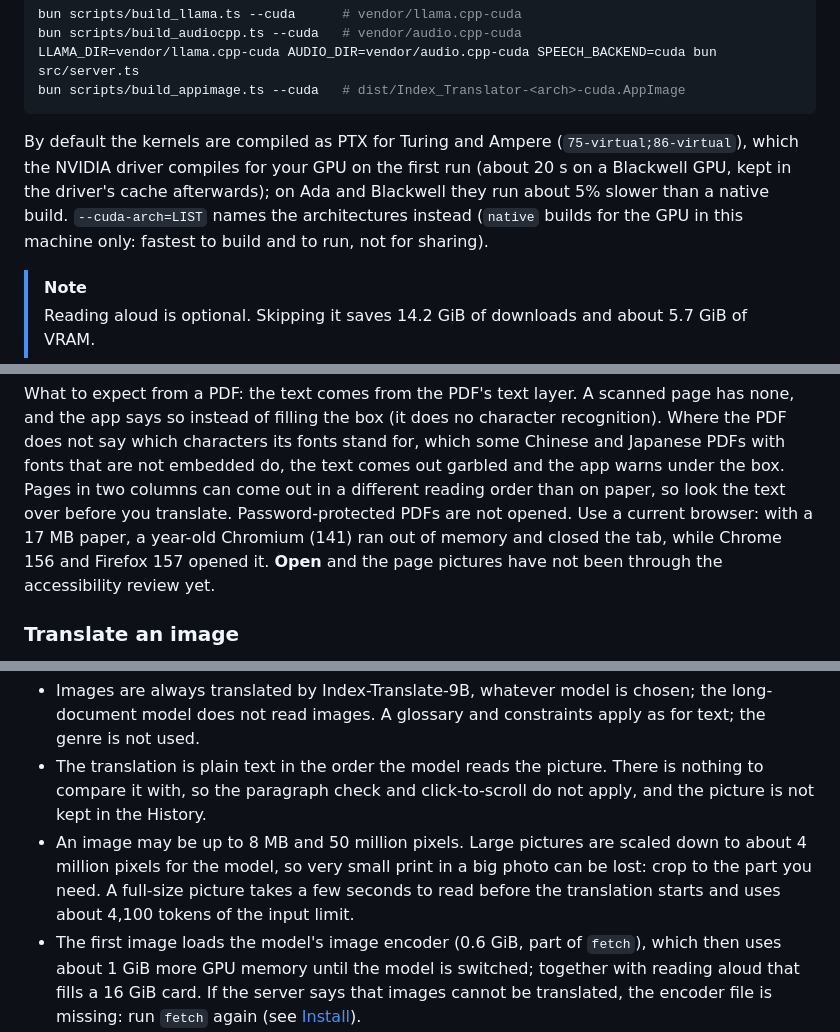
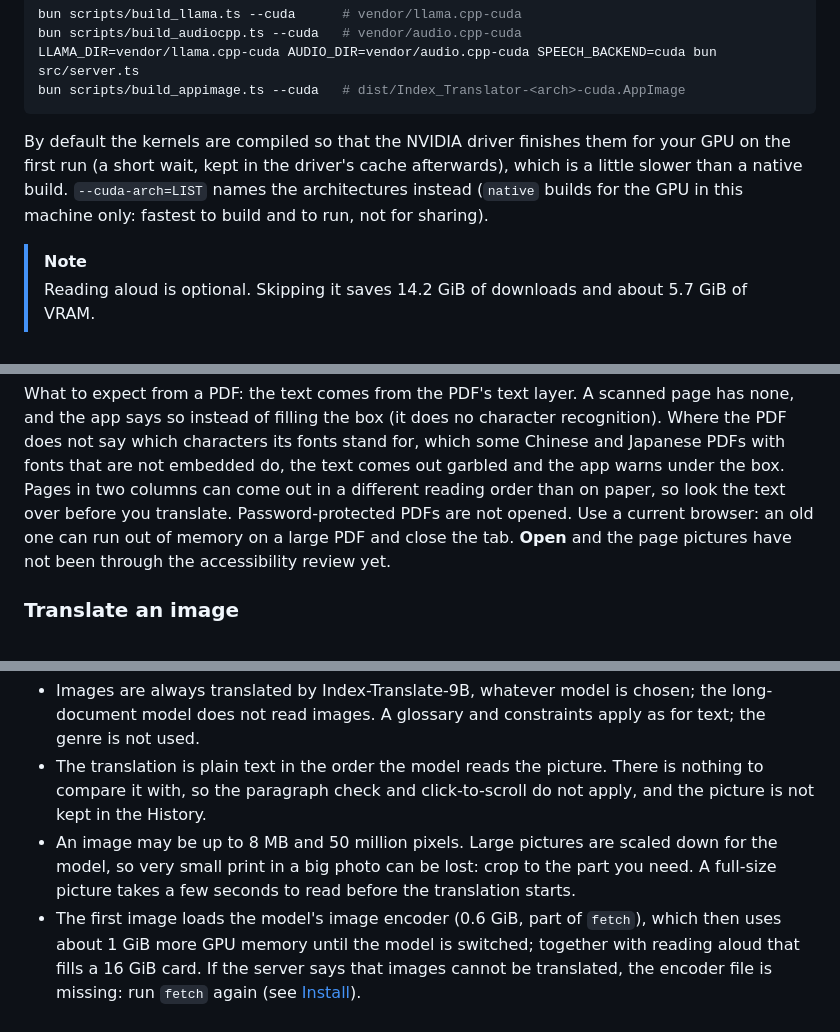
Before and after one commit to ruihe774/index-translator, a Markdown page: README.md, 3 parts joined by grey strips. GitHub-like rendering.

````diff
--- a/README.md
+++ b/README.md
@@ -188,10 +188,10 @@ LLAMA_DIR=vendor/llama.cpp-cuda AUDIO_DIR=vendor/audio.cpp-cuda SPEECH_BACKEND=c
 bun scripts/build_appimage.ts --cuda   # dist/Index_Translator-<arch>-cuda.AppImage
 ```
 
-By default the kernels are compiled as PTX for Turing and Ampere (`75-virtual;86-virtual`), which the NVIDIA driver
-compiles for your GPU on the first run (about 20 s on a Blackwell GPU, kept in the driver's cache afterwards); on
-Ada and Blackwell they run about 5% slower than a native build. `--cuda-arch=LIST` names the architectures instead
-(`native` builds for the GPU in this machine only: fastest to build and to run, not for sharing).
+By default the kernels are compiled so that the NVIDIA driver finishes them for your GPU on the first run (a short
+wait, kept in the driver's cache afterwards), which is a little slower than a native build. `--cuda-arch=LIST`
+names the architectures instead (`native` builds for the GPU in this machine only: fastest to build and to run, not
+for sharing).
 
 > [!NOTE]
 > Reading aloud is optional. Skipping it saves 14.2 GiB of downloads and about 5.7 GiB of VRAM.
@@ -260,9 +260,8 @@ the app says so instead of filling the box (it does no character recognition). W
 not say which characters its fonts stand for, which some Chinese and Japanese PDFs with fonts that
 are not embedded do, the text comes out garbled and the app warns under the box. Pages in two
 columns can come out in a different reading order than on paper, so look the text over before you
-translate. Password-protected PDFs are not opened. Use a current browser: with a 17 MB paper, a
-year-old Chromium (141) ran out of memory and closed the tab, while Chrome 156 and Firefox 157
-opened it. **Open** and the page pictures have not been through the accessibility review yet.
+translate. Password-protected PDFs are not opened. Use a current browser: an old one can run out of
+memory on a large PDF and close the tab. **Open** and the page pictures have not been through the accessibility review yet.
 
 ### Translate an image
 
@@ -277,10 +276,9 @@ mixes several. **Clear** removes the picture and brings the text box back.
 - The translation is plain text in the order the model reads the picture. There is nothing to
   compare it with, so the paragraph check and click-to-scroll do not apply, and the picture is not
   kept in the History.
-- An image may be up to 8 MB and 50 million pixels. Large pictures are scaled down to about
-  4 million pixels for the model, so very small print in a big photo can be lost: crop to the part
-  you need. A full-size picture takes a few seconds to read before the translation starts and
-  uses about 4,100 tokens of the input limit.
+- An image may be up to 8 MB and 50 million pixels. Large pictures are scaled down for the
+  model, so very small print in a big photo can be lost: crop to the part you need. A full-size
+  picture takes a few seconds to read before the translation starts.
 - The first image loads the model's image encoder (0.6 GiB, part of `fetch`), which then uses
   about 1 GiB more GPU memory until the model is switched; together with reading aloud that
   fills a 16 GiB card. If the server says that images cannot be
````
Also changed, not shown: other parts of README.md (+21 -24 lines).
